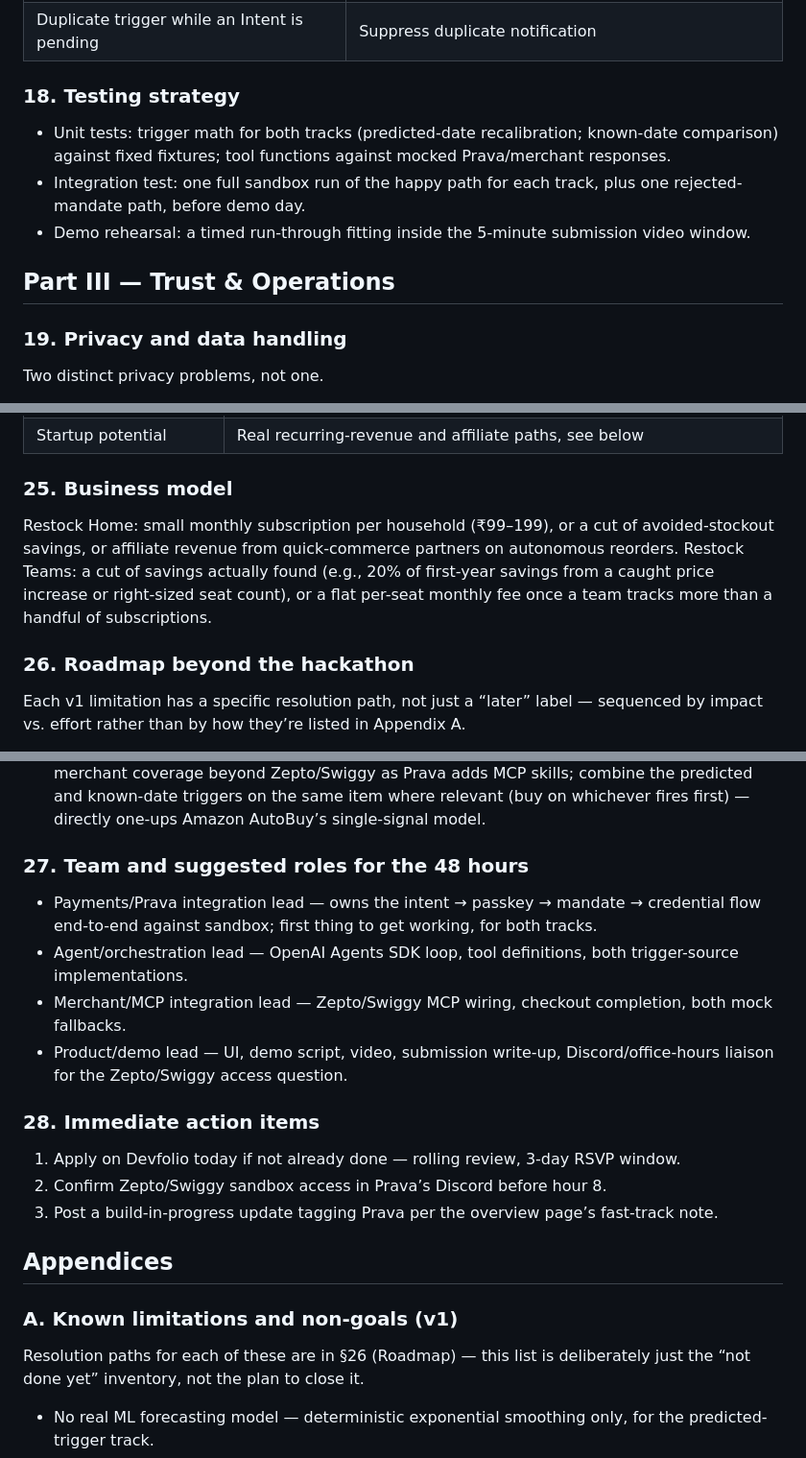
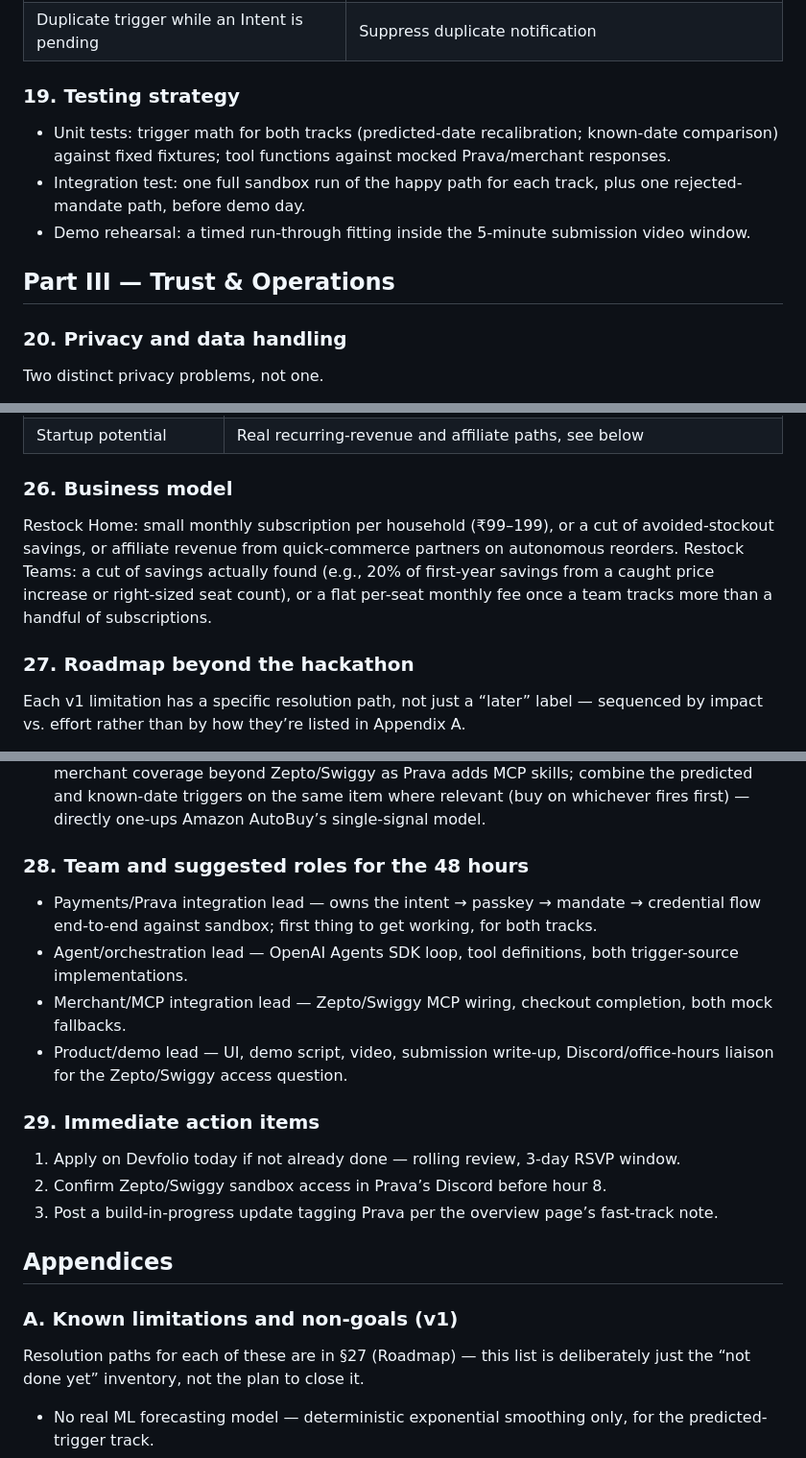
Before and after one commit to somuai/Prava-Restock, a Markdown page: PRD.md, 3 parts joined by grey strips. Shown at 96% size. GitHub-like rendering.

```diff
--- a/PRD.md
+++ b/PRD.md
@@ -387,7 +407,7 @@ time rather than assuming.
 | Merchant/billing API error or timeout | Retry with backoff (max 2), then notify user and log the failure |
 | Duplicate trigger while an Intent is pending | Suppress duplicate notification |
 
-### 18. Testing strategy
+### 19. Testing strategy
 
 - Unit tests: trigger math for both tracks (predicted-date recalibration; known-date comparison) against fixed fixtures; tool functions against mocked Prava/merchant responses.
 - Integration test: one full sandbox run of the happy path for each track, plus one
@@ -397,7 +417,7 @@ rejected-mandate path, before demo day.
 
 ## Part III — Trust & Operations
 
-### 19. Privacy and data handling
+### 20. Privacy and data handling
 
 Two distinct privacy problems, not one.
 
@@ -474,14 +494,14 @@ plus the one Teams subscription renewal proposal.
 | B2B value | Restock Teams — directly answers the brief’s own “manage a subscription” / “procure software” examples |
 | Startup potential | Real recurring-revenue and affiliate paths, see below |
 
-### 25. Business model
+### 26. Business model
 
 Restock Home: small monthly subscription per household (₹99–199), or a cut of avoided-stockout savings, or affiliate revenue from quick-commerce partners on autonomous reorders.
 Restock Teams: a cut of savings actually found (e.g., 20% of first-year savings from a caught
 price increase or right-sized seat count), or a flat per-seat monthly fee once a team tracks more
 than a handful of subscriptions.
 
-### 26. Roadmap beyond the hackathon
+### 27. Roadmap beyond the hackathon
 
 Each v1 limitation has a specific resolution path, not just a “later” label — sequenced by impact
 vs. effort rather than by how they’re listed in Appendix A.
@@ -520,7 +540,7 @@ Also on the roadmap: expand merchant coverage beyond Zepto/Swiggy as Prava adds
 skills; combine the predicted and known-date triggers on the same item where relevant (buy
 on whichever fires first) — directly one-ups Amazon AutoBuy’s single-signal model.
 
-### 27. Team and suggested roles for the 48 hours
+### 28. Team and suggested roles for the 48 hours
 
 - Payments/Prava integration lead — owns the intent → passkey → mandate → credential flow end-to-end against sandbox; first thing to get working, for both tracks.
 - Agent/orchestration lead — OpenAI Agents SDK loop, tool definitions, both trigger-source implementations.
@@ -529,7 +549,7 @@ both mock fallbacks.
 - Product/demo lead — UI, demo script, video, submission write-up, Discord/office-hours
 liaison for the Zepto/Swiggy access question.
 
-### 28. Immediate action items
+### 29. Immediate action items
 
 1. Apply on Devfolio today if not already done — rolling review, 3-day RSVP window.
 2. Confirm Zepto/Swiggy sandbox access in Prava’s Discord before hour 8.
@@ -539,7 +559,7 @@ liaison for the Zepto/Swiggy access question.
 
 ### A. Known limitations and non-goals (v1)
 
-Resolution paths for each of these are in §26 (Roadmap) — this list is deliberately just the “not
+Resolution paths for each of these are in §27 (Roadmap) — this list is deliberately just the “not
 done yet” inventory, not the plan to close it.
 
 - No real ML forecasting model — deterministic exponential smoothing only, for the
```
Also changed, not shown: other parts of PRD.md (+38 -18 lines).
